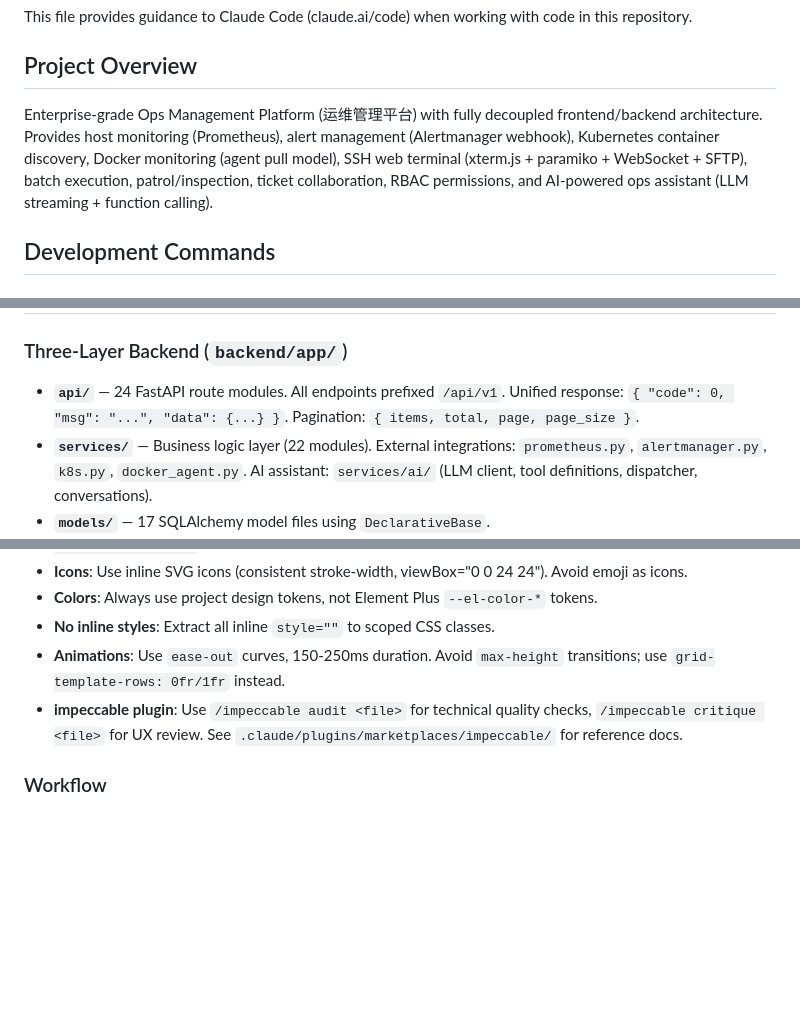
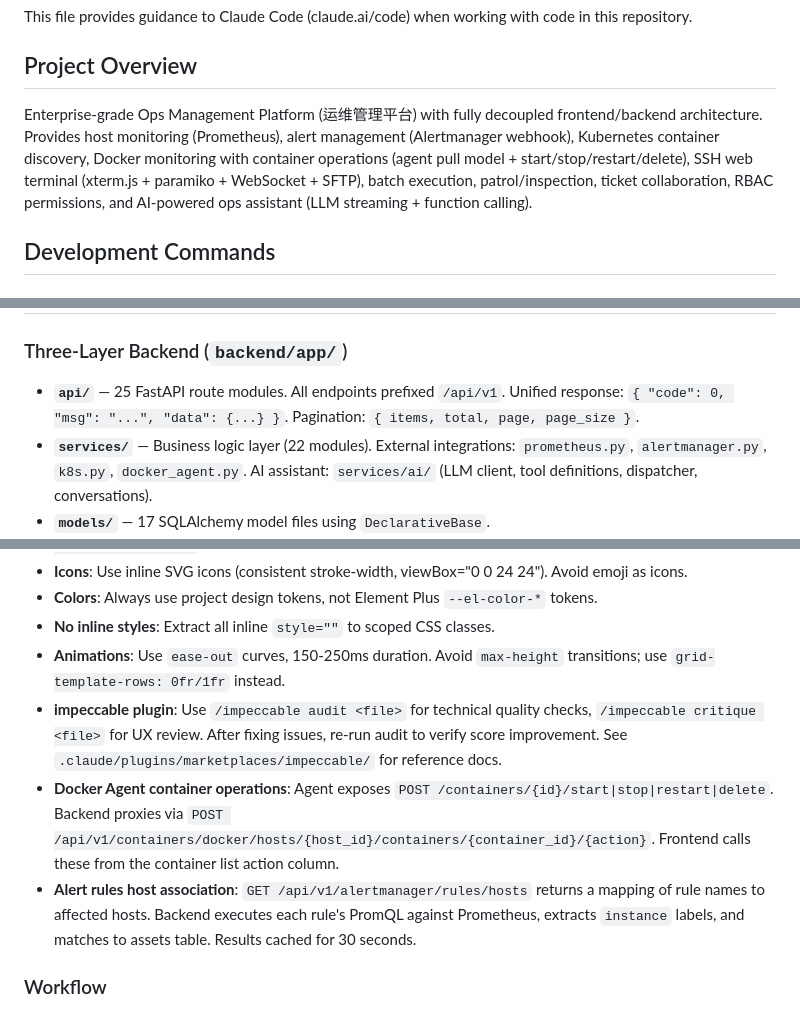
Before and after one commit to ywjie-huang/ops-platform, a Markdown page: CLAUDE.md, 3 parts joined by grey strips. Rendered like a GitHub page; blank space fills up the shorter version.

Commit message:
docs: 更新 CLAUDE.md，补充容器操作和告警规则关联主机说明

```diff
--- a/CLAUDE.md
+++ b/CLAUDE.md
@@ -4,7 +4,7 @@ This file provides guidance to Claude Code (claude.ai/code) when working with co
 
 ## Project Overview
 
-Enterprise-grade Ops Management Platform (运维管理平台) with fully decoupled frontend/backend architecture. Provides host monitoring (Prometheus), alert management (Alertmanager webhook), Kubernetes container discovery, Docker monitoring (agent pull model), SSH web terminal (xterm.js + paramiko + WebSocket + SFTP), batch execution, patrol/inspection, ticket collaboration, RBAC permissions, and AI-powered ops assistant (LLM streaming + function calling).
+Enterprise-grade Ops Management Platform (运维管理平台) with fully decoupled frontend/backend architecture. Provides host monitoring (Prometheus), alert management (Alertmanager webhook), Kubernetes container discovery, Docker monitoring with container operations (agent pull model + start/stop/restart/delete), SSH web terminal (xterm.js + paramiko + WebSocket + SFTP), batch execution, patrol/inspection, ticket collaboration, RBAC permissions, and AI-powered ops assistant (LLM streaming + function calling).
 
 ## Development Commands
 
@@ -46,7 +46,7 @@ docker compose up -d --build                  # Rebuild images
 
 ### Three-Layer Backend (`backend/app/`)
 
-- **`api/`** — 24 FastAPI route modules. All endpoints prefixed `/api/v1`. Unified response: `{ "code": 0, "msg": "...", "data": {...} }`. Pagination: `{ items, total, page, page_size }`.
+- **`api/`** — 25 FastAPI route modules. All endpoints prefixed `/api/v1`. Unified response: `{ "code": 0, "msg": "...", "data": {...} }`. Pagination: `{ items, total, page, page_size }`.
 - **`services/`** — Business logic layer (22 modules). External integrations: `prometheus.py`, `alertmanager.py`, `k8s.py`, `docker_agent.py`. AI assistant: `services/ai/` (LLM client, tool definitions, dispatcher, conversations).
 - **`models/`** — 17 SQLAlchemy model files using `DeclarativeBase`.
 - **`core/`** — `config.py` (constants/env vars, `CHINA_TZ` timezone constant), `jwt.py` (HS256, 12h expiry), `settings.py` (DB-first config with fallback to `config.py`), `pagination.py`.
@@ -101,7 +101,9 @@ Conventional commits (Chinese/English mix): `feat(scope):`, `fix(scope):`, `refa
 - **Colors**: Always use project design tokens, not Element Plus `--el-color-*` tokens.
 - **No inline styles**: Extract all inline `style=""` to scoped CSS classes.
 - **Animations**: Use `ease-out` curves, 150-250ms duration. Avoid `max-height` transitions; use `grid-template-rows: 0fr/1fr` instead.
-- **impeccable plugin**: Use `/impeccable audit <file>` for technical quality checks, `/impeccable critique <file>` for UX review. See `.claude/plugins/marketplaces/impeccable/` for reference docs.
+- **impeccable plugin**: Use `/impeccable audit <file>` for technical quality checks, `/impeccable critique <file>` for UX review. After fixing issues, re-run audit to verify score improvement. See `.claude/plugins/marketplaces/impeccable/` for reference docs.
+- **Docker Agent container operations**: Agent exposes `POST /containers/{id}/start|stop|restart|delete`. Backend proxies via `POST /api/v1/containers/docker/hosts/{host_id}/containers/{container_id}/{action}`. Frontend calls these from the container list action column.
+- **Alert rules host association**: `GET /api/v1/alertmanager/rules/hosts` returns a mapping of rule names to affected hosts. Backend executes each rule's PromQL against Prometheus, extracts `instance` labels, and matches to assets table. Results cached for 30 seconds.
 
 ### Workflow
 
```
Also changed, not shown: other parts of CLAUDE.md (+1 -1 lines).
